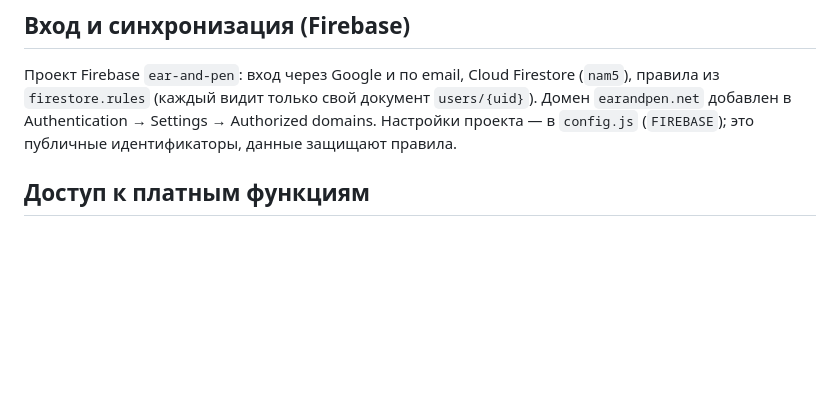
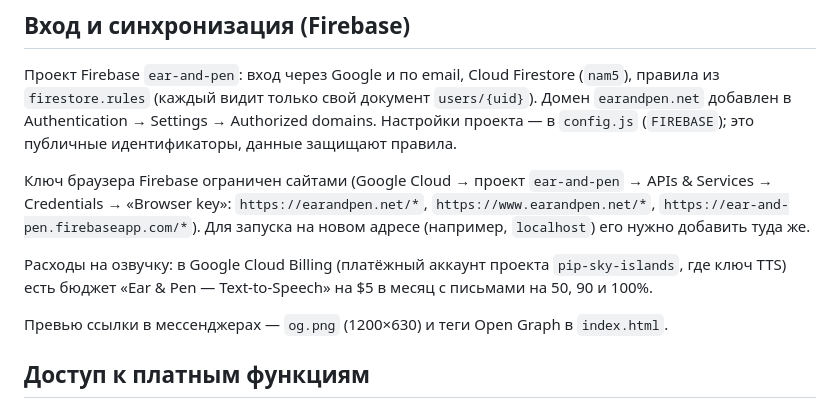
Before and after one commit to AsadchyAndrei/ear-and-pen, a Markdown page: README.md, the part around the change. Rendered like a GitHub page; blank space fills up the shorter version.

Commit message:
README: key restriction, TTS budget, link preview
Co-Authored-By: Claude Opus 5.5 <noreply@anthropic.com>
Claude-Session: https://claude.ai/code/session_01KhGDwtNpJkfQL6btQ2e2x7

```diff
--- a/README.md
+++ b/README.md
@@ -46,6 +46,12 @@
 
 Проект Firebase `ear-and-pen`: вход через Google и по email, Cloud Firestore (`nam5`), правила из `firestore.rules` (каждый видит только свой документ `users/{uid}`). Домен `earandpen.net` добавлен в Authentication → Settings → Authorized domains. Настройки проекта — в `config.js` (`FIREBASE`); это публичные идентификаторы, данные защищают правила.
 
+Ключ браузера Firebase ограничен сайтами (Google Cloud → проект `ear-and-pen` → APIs & Services → Credentials → «Browser key»: `https://earandpen.net/*`, `https://www.earandpen.net/*`, `https://ear-and-pen.firebaseapp.com/*`). Для запуска на новом адресе (например, `localhost`) его нужно добавить туда же.
+
+Расходы на озвучку: в Google Cloud Billing (платёжный аккаунт проекта `pip-sky-islands`, где ключ TTS) есть бюджет «Ear & Pen — Text-to-Speech» на $5 в месяц с письмами на 50, 90 и 100%.
+
+Превью ссылки в мессенджерах — `og.png` (1200×630) и теги Open Graph в `index.html`.
+
 ## Доступ к платным функциям
 
 Проверка и разбор от Claude, генерация диалогов и предложений и озвучка **новых** фраз работают только после входа и только для аккаунтов из списка. Уже озвученные фразы, встроенные диалоги и сверка с эталоном доступны всем.
```
